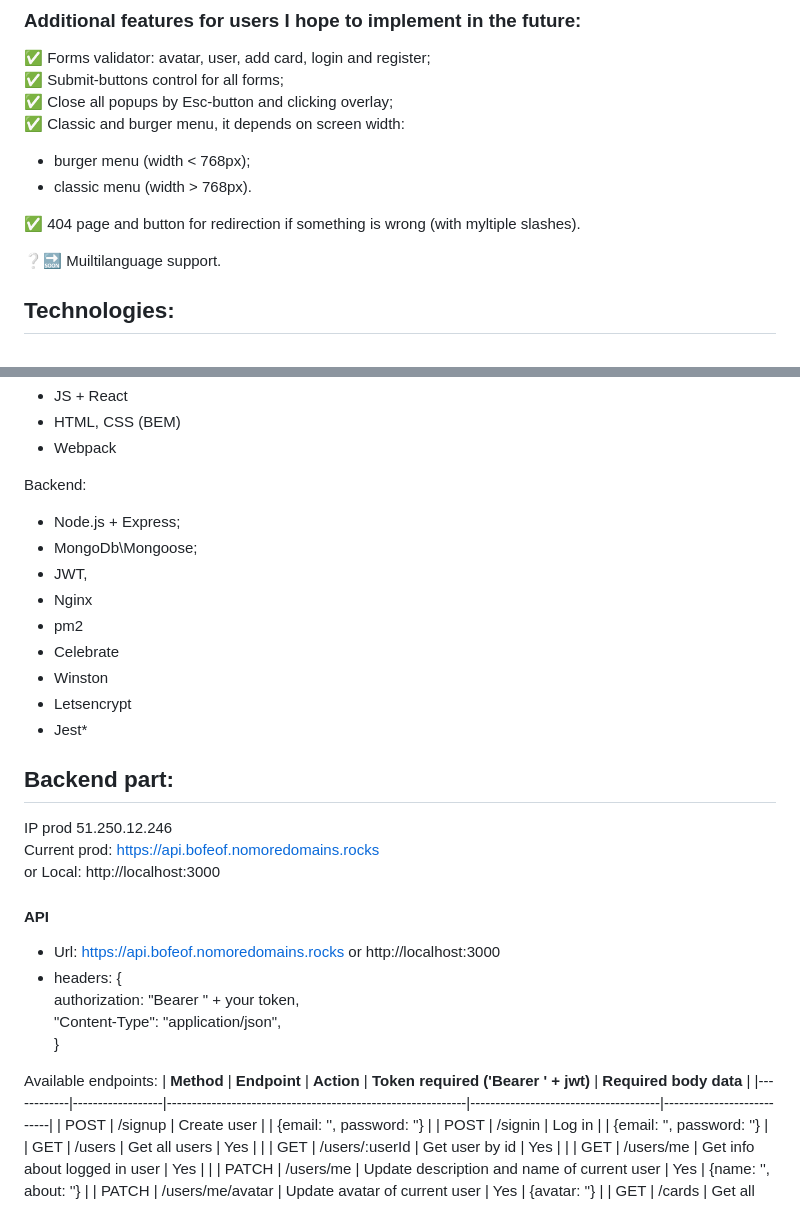
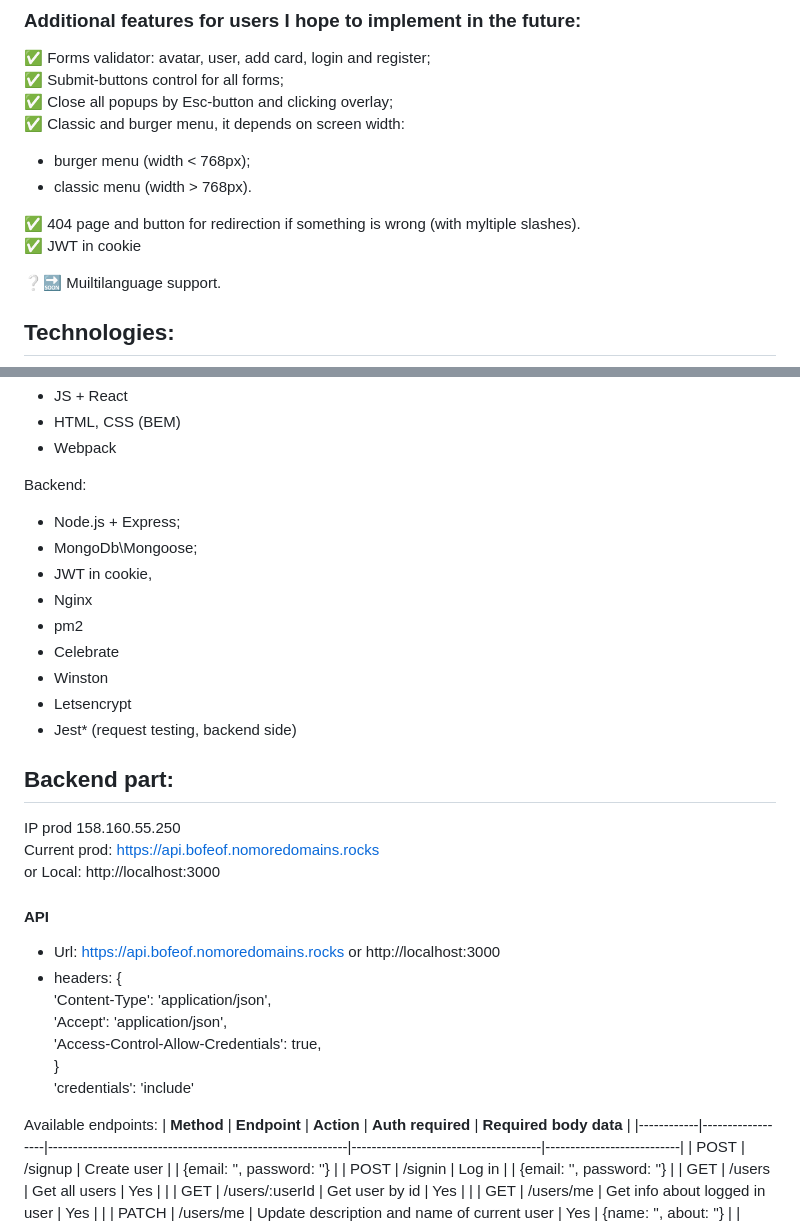
Before and after one commit to bofeof/mesto, a Markdown page: README.md, 2 parts joined by grey strips. GitHub-like rendering.

Commit message:
fix: description

```diff
--- a/README.md
+++ b/README.md
@@ -32,6 +32,7 @@ If you want to create a new user, please, use fake email(for example test@test.c
 - classic menu (width > 768px).
 
 ✅ 404 page and button for redirection if something is wrong (with myltiple slashes).
+✅ JWT in cookie
 
 ❔🔜 Muiltilanguage support.
 
@@ -47,18 +48,18 @@ Backend:
 
 - Node.js + Express;
 - MongoDb\Mongoose;
-- JWT,
+- JWT in cookie,
 - Nginx
 - pm2
 - Celebrate
 - Winston
 - Letsencrypt
-- Jest\*
+- Jest\* (request testing, backend side)
 
 ## Backend part:
 
-IP prod 51.250.12.246
-Current prod:  https://api.bofeof.nomoredomains.rocks
+IP prod 158.160.55.250
+Current prod: https://api.bofeof.nomoredomains.rocks
 or
 Local: http://localhost:3000
 
@@ -66,12 +67,14 @@ Local: http://localhost:3000
 
 - Url: https://api.bofeof.nomoredomains.rocks or http://localhost:3000
 - headers: {
-   authorization: "Bearer " + your token,
-   "Content-Type": "application/json",
+    'Content-Type': 'application/json',
+    'Accept': 'application/json',
+    'Access-Control-Allow-Credentials': true,
   }
+  'credentials': 'include'
 
 Available endpoints:
-| **Method** | **Endpoint** | **Action** | **Token required ('Bearer ' + jwt)** | **Required body data** |
+| **Method** | **Endpoint** | **Action** | **Auth required** | **Required body data** |
 |------------|------------------|------------------------------------------------------------|--------------------------------------|---------------------------|
 | POST | /signup | Create user | | {email: '', password: ''} |
 | POST | /signin | Log in | | {email: '', password: ''} |
```
Also changed, not shown: other parts of README.md (+1 -0 lines).
